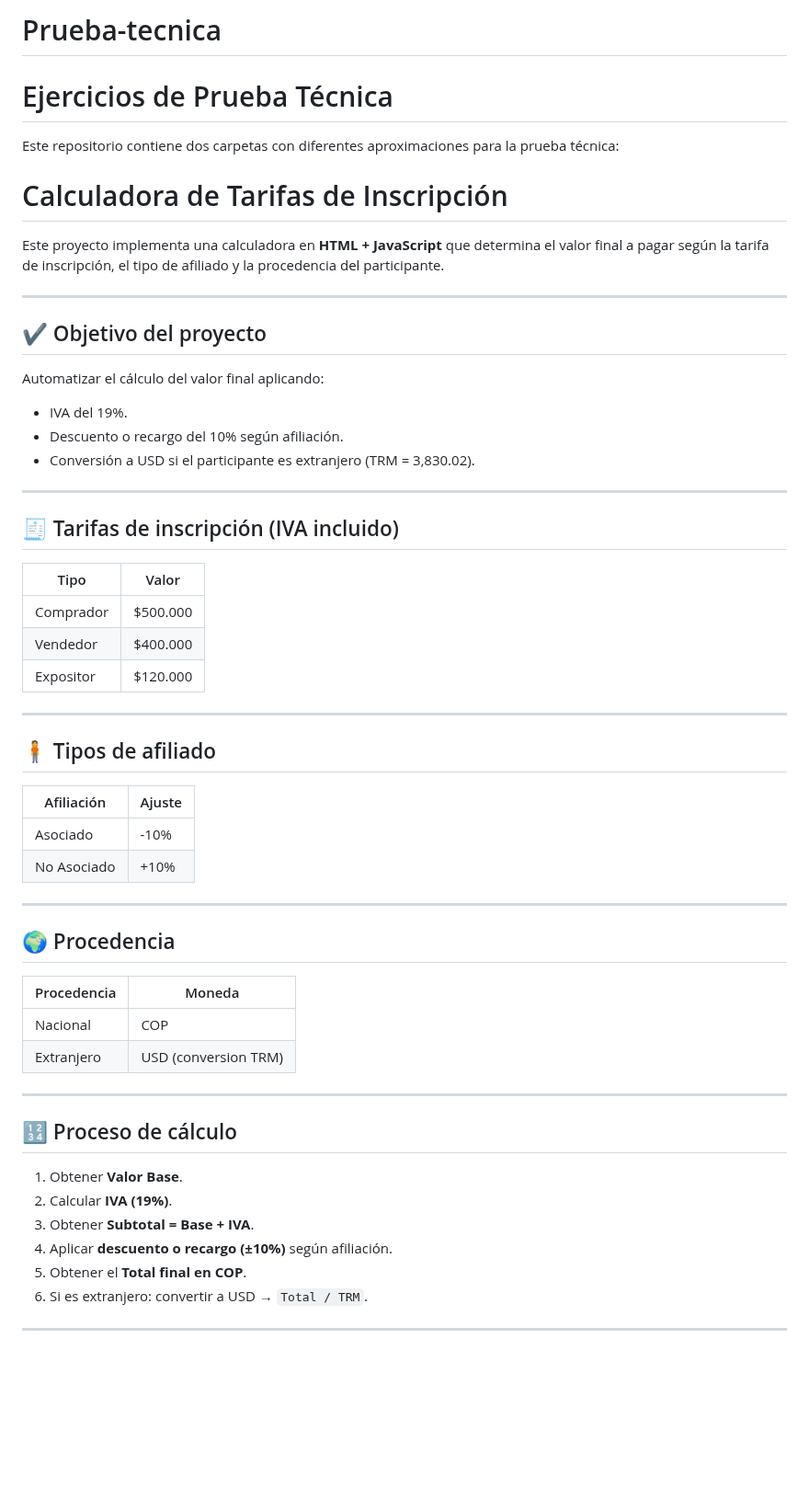
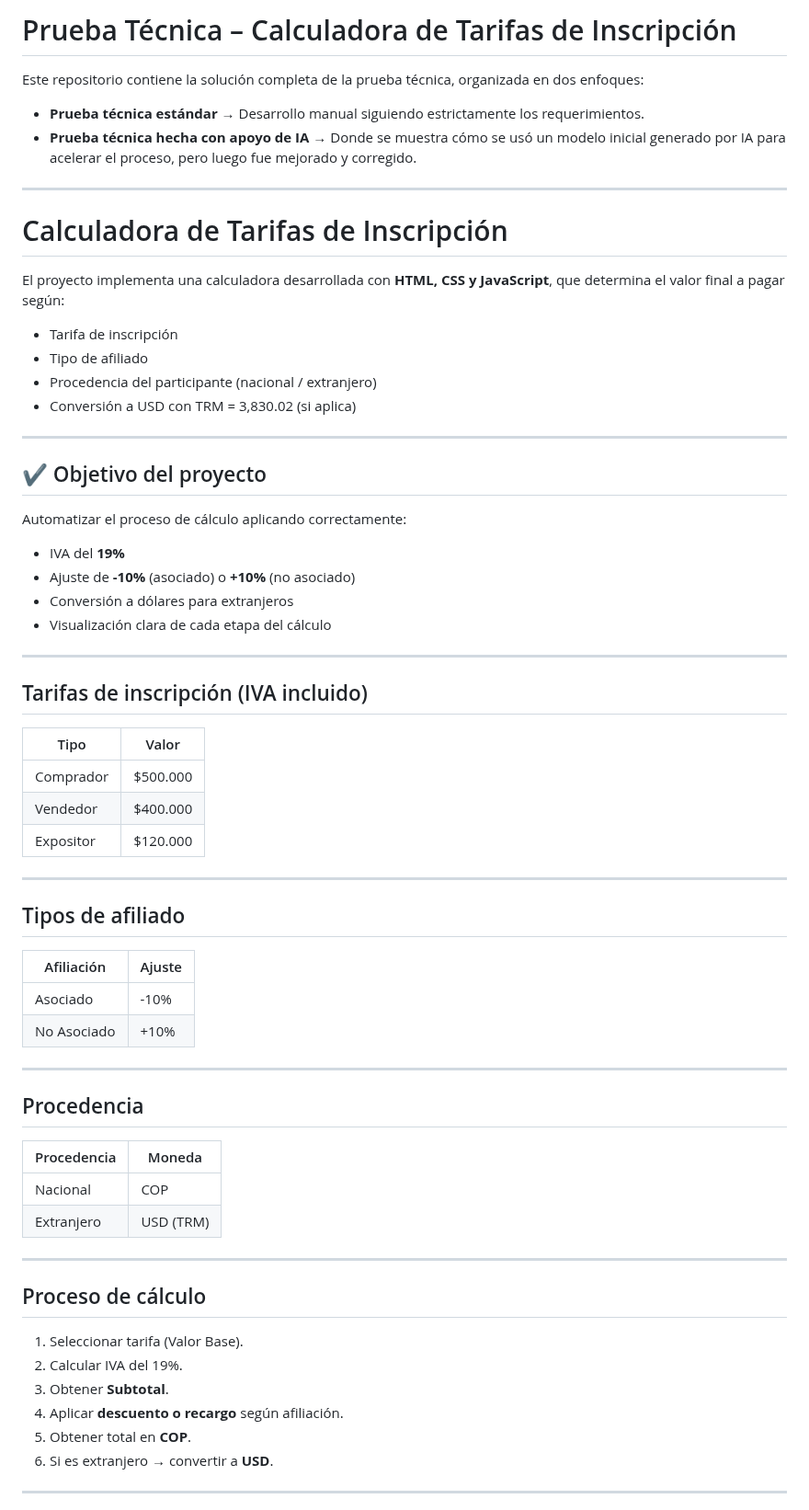
Before and after one commit to OmarAndres9/Prueba-tecnica, a Markdown page: README.md, the part around one of its changes. Shown at 92% size. GitHub-like rendering; blank space fills up the shorter version.

```diff
--- a/README.md
+++ b/README.md
@@ -1,25 +1,35 @@
-# Prueba-tecnica
+# Prueba Técnica – Calculadora de Tarifas de Inscripción
 
-# Ejercicios de Prueba Técnica
+Este repositorio contiene la solución completa de la prueba técnica, organizada en dos enfoques:
 
-Este repositorio contiene dos carpetas con diferentes aproximaciones para la prueba técnica:
+- **Prueba técnica estándar** → Desarrollo manual siguiendo estrictamente los requerimientos.
+- **Prueba técnica hecha con apoyo de IA** → Donde se muestra cómo se usó un modelo inicial generado por IA para acelerar el proceso, pero luego fue mejorado y corregido.
+
+---
+
 # Calculadora de Tarifas de Inscripción
 
-Este proyecto implementa una calculadora en **HTML + JavaScript** que determina el valor final a pagar según la tarifa de inscripción, el tipo de afiliado y la procedencia del participante.
+El proyecto implementa una calculadora desarrollada con **HTML, CSS y JavaScript**, que determina el valor final a pagar según:
+
+- Tarifa de inscripción
+- Tipo de afiliado
+- Procedencia del participante (nacional / extranjero)
+- Conversión a USD con TRM = 3,830.02 (si aplica)
 
 ---
 
 ## ✔ Objetivo del proyecto
 
-Automatizar el cálculo del valor final aplicando:
+Automatizar el proceso de cálculo aplicando correctamente:
 
-- IVA del 19%.
-- Descuento o recargo del 10% según afiliación.
-- Conversión a USD si el participante es extranjero (TRM = 3,830.02).
+- IVA del **19%**
+- Ajuste de **-10%** (asociado) o **+10%** (no asociado)
+- Conversión a dólares para extranjeros
+- Visualización clara de cada etapa del cálculo
 
 ---
 
-## 🧾 Tarifas de inscripción (IVA incluido)
+##  Tarifas de inscripción (IVA incluido)
 
 | Tipo      | Valor     |
 |-----------|-----------|
@@ -29,7 +39,7 @@ Automatizar el cálculo del valor final aplicando:
 
 ---
 
-## 🧍 Tipos de afiliado
+##  Tipos de afiliado
 
 | Afiliación   | Ajuste |
 |--------------|--------|
@@ -38,23 +48,23 @@ Automatizar el cálculo del valor final aplicando:
 
 ---
 
-## 🌍 Procedencia
+##  Procedencia
 
 | Procedencia | Moneda |
 |-------------|---------|
 | Nacional    | COP     |
-| Extranjero  | USD (conversion TRM) |
+| Extranjero  | USD (TRM) |
 
 ---
 
-## 🔢 Proceso de cálculo
+##  Proceso de cálculo
 
-1. Obtener **Valor Base**.
-2. Calcular **IVA (19%)**.
-3. Obtener **Subtotal = Base + IVA**.
-4. Aplicar **descuento o recargo (±10%)** según afiliación.
-5. Obtener el **Total final en COP**.
-6. Si es extranjero: convertir a USD → `Total / TRM`.
+1. Seleccionar tarifa (Valor Base).
+2. Calcular IVA del 19%.
+3. Obtener **Subtotal**.
+4. Aplicar **descuento o recargo** según afiliación.
+5. Obtener total en **COP**.
+6. Si es extranjero → convertir a **USD**.
 
 ---
 
```
Also changed, not shown: other parts of README.md (+114 -93 lines).
